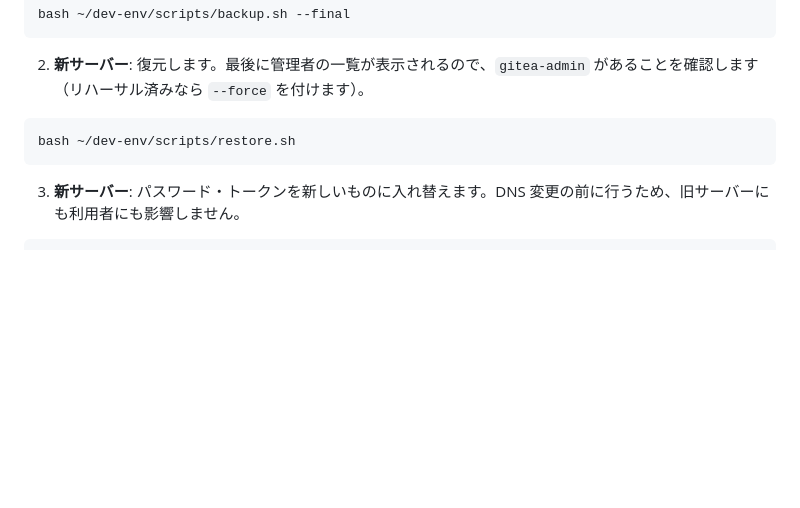
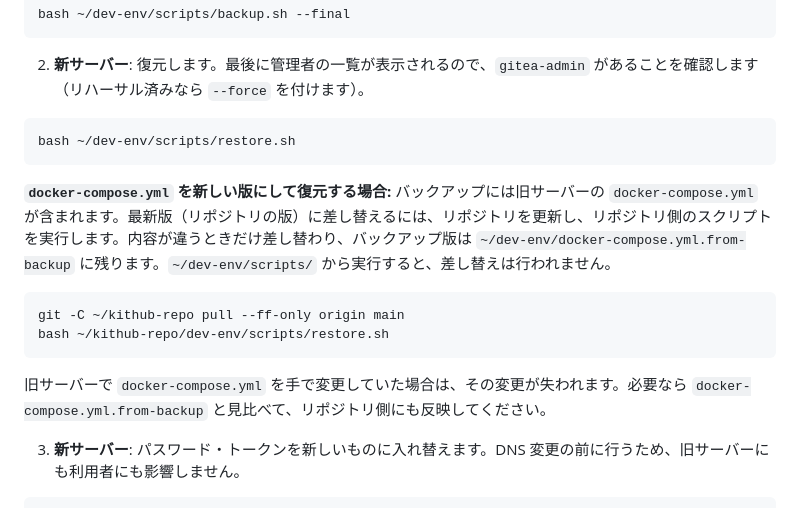
Before and after one commit to jcodeorg/kithub, a Markdown page: doc/install.md, the part around the change. Drawn GitHub-style; blank space fills up the shorter version.

````diff
--- a/doc/install.md
+++ b/doc/install.md
@@ -161,6 +161,15 @@ bash ~/dev-env/scripts/backup.sh --final
 bash ~/dev-env/scripts/restore.sh
 ```
 
+   **`docker-compose.yml` を新しい版にして復元する場合:** バックアップには旧サーバーの `docker-compose.yml` が含まれます。最新版（リポジトリの版）に差し替えるには、リポジトリを更新し、リポジトリ側のスクリプトを実行します。内容が違うときだけ差し替わり、バックアップ版は `~/dev-env/docker-compose.yml.from-backup` に残ります。`~/dev-env/scripts/` から実行すると、差し替えは行われません。
+
+```bash
+git -C ~/kithub-repo pull --ff-only origin main
+bash ~/kithub-repo/dev-env/scripts/restore.sh
+```
+
+   旧サーバーで `docker-compose.yml` を手で変更していた場合は、その変更が失われます。必要なら `docker-compose.yml.from-backup` と見比べて、リポジトリ側にも反映してください。
+
 3. **新サーバー**: パスワード・トークンを新しいものに入れ替えます。DNS 変更の前に行うため、旧サーバーにも利用者にも影響しません。
 
 ```bash
````
